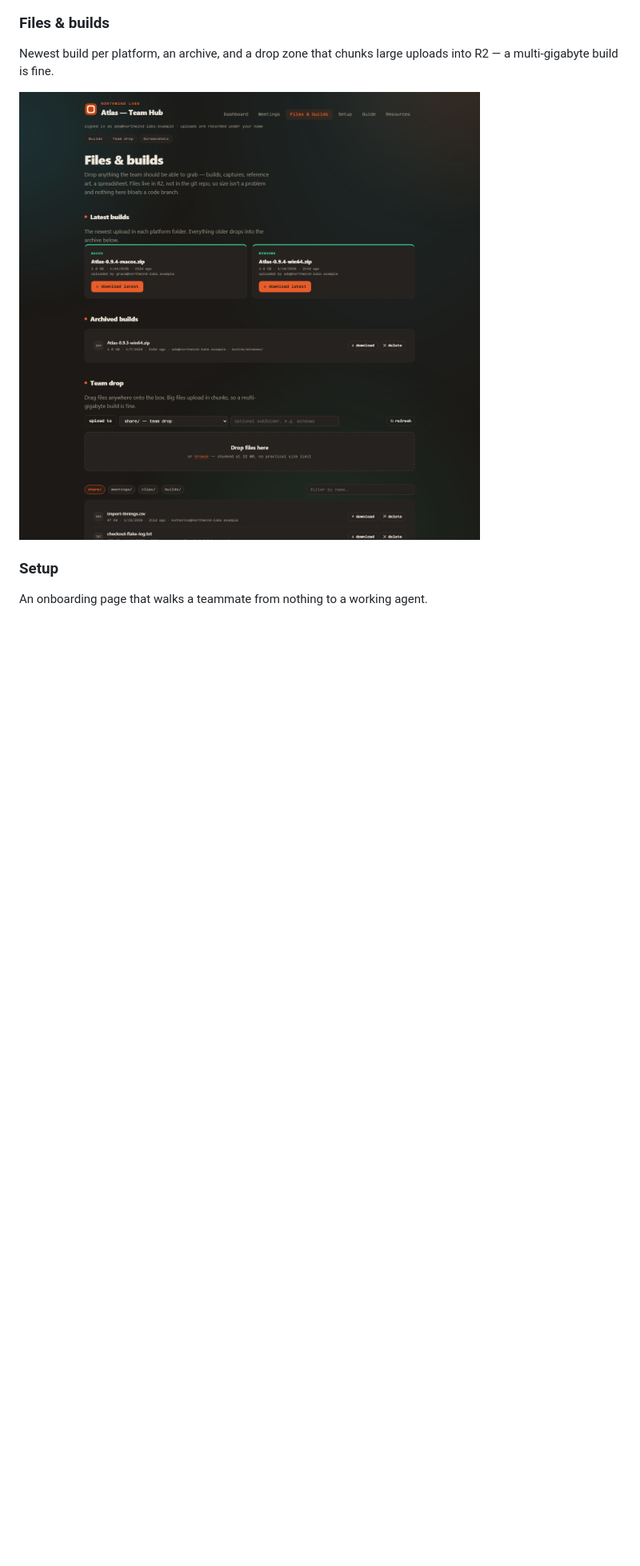
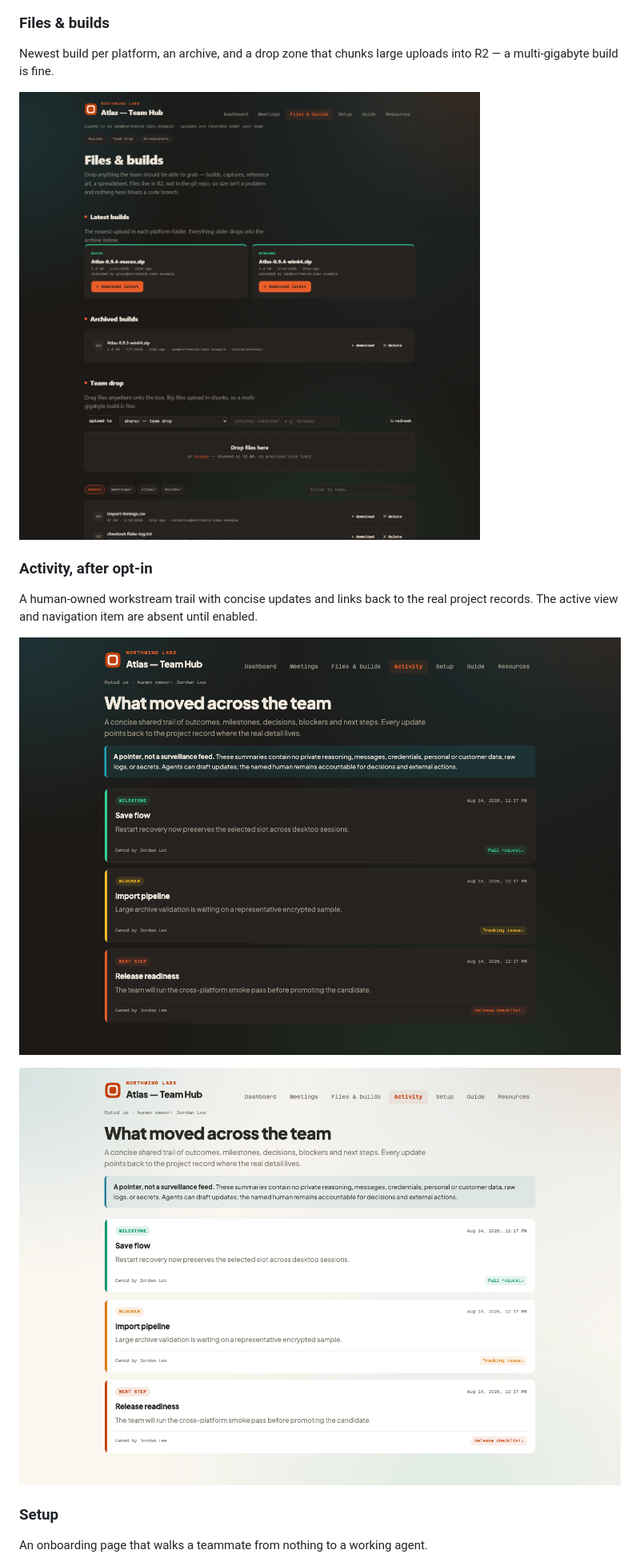
Before and after one commit to ChuckMayo/personal-hub, a Markdown page: README.md, the part around the change printed below. Shown: that part at 80% size. Rendered like a GitHub page; pictures changed too: docs/screenshots/activity-light.png (added), docs/screenshots/activity.png (added); blank space fills up the shorter version.

Commit message:
Add opt-in shared activity log (#1)

```diff
--- a/README.md
+++ b/README.md
@@ -57,6 +58,15 @@ Newest build per platform, an archive, and a drop zone that chunks large uploads
 into R2 — a multi-gigabyte build is fine.
 
 ![Files and builds](docs/screenshots/files.png)
+
+### Activity, after opt-in
+
+A human-owned workstream trail with concise updates and links back to the real
+project records. The active view and navigation item are absent until enabled.
+
+![Activity](docs/screenshots/activity.png)
+
+![Activity in light mode](docs/screenshots/activity-light.png)
 
 ### Setup
 
```
Also changed, not shown: other parts of README.md (+56 -4 lines), AGENTS.md (added, +24 -0 lines), CONTRIBUTING.md (+1 -1 lines), 11 other files.
